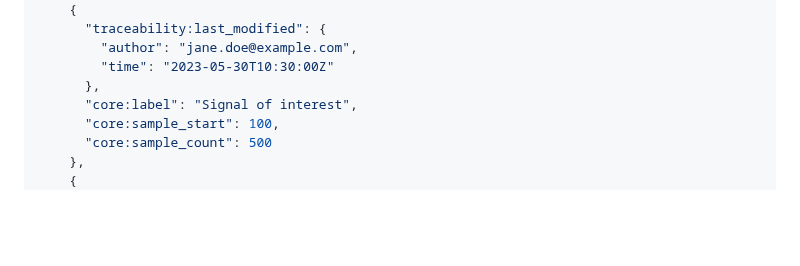
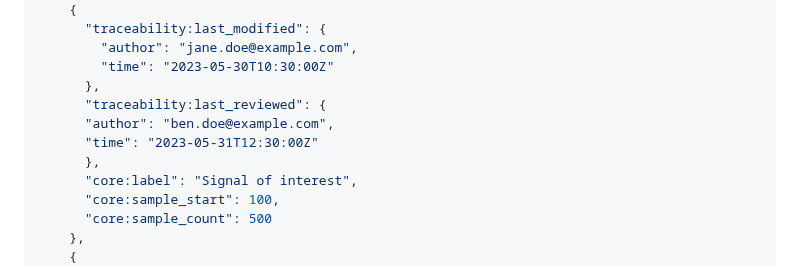
Before and after one commit to sigmf/SigMF, a Markdown page: extensions/traceability.sigmf-ext.md, the part around one of its changes. Rendered like a GitHub page; blank space fills up the shorter version.

```diff
--- a/extensions/traceability.sigmf-ext.md
+++ b/extensions/traceability.sigmf-ext.md
@@ -167,6 +179,10 @@ Here are some examples of using the `traceability` extension:
         "author": "jane.doe@example.com",
         "time": "2023-05-30T10:30:00Z"
       },
+      "traceability:last_reviewed": {
+      "author": "ben.doe@example.com",
+      "time": "2023-05-31T12:30:00Z"
+      },
       "core:label": "Signal of interest",
       "core:sample_start": 100,
       "core:sample_count": 500
```
Also changed, not shown: other parts of extensions/traceability.sigmf-ext.md (+13 -1 lines).
